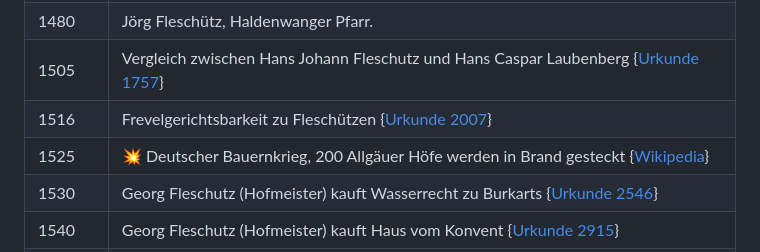
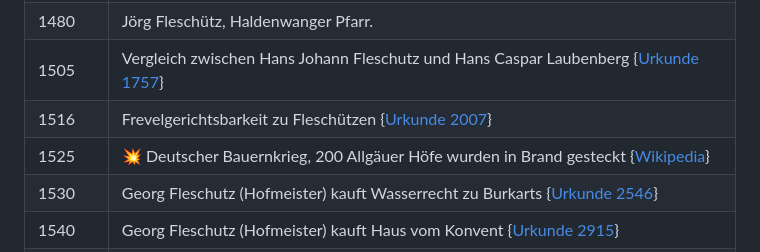
Before and after one commit to fleschutz/Chronik, a Markdown page: README.md, the part around the change. Drawn GitHub-style.

```diff
--- a/README.md
+++ b/README.md
@@ -10,7 +10,7 @@ Auch verfügbar als: [.DOCX](Chronik.docx), [E-Book](Chronik.epub),  [.HTML](Chr
 | 1480      | Jörg Fleschütz, Haldenwanger Pfarr.                          |
 | 1505      | Vergleich zwischen Hans Johann Fleschutz und Hans Caspar Laubenberg {[Urkunde 1757](Quellen/Fuerststift_Kempten/Urkunde_1757/)} |
 | 1516      | Frevelgerichtsbarkeit zu Fleschützen {[Urkunde 2007](Quellen/Fuerststift_Kempten/Urkunde_2007/)} |
-| 1525      | 💥 Deutscher Bauernkrieg, 200 Allgäuer Höfe werden in Brand gesteckt {[Wikipedia](Quellen/Wikipedia/Deutscher_Bauernkrieg/)} |
+| 1525      | 💥 Deutscher Bauernkrieg, 200 Allgäuer Höfe wurden in Brand gesteckt {[Wikipedia](Quellen/Wikipedia/Deutscher_Bauernkrieg/)} |
 | 1530      | Georg Fleschutz (Hofmeister) kauft Wasserrecht zu Burkarts {[Urkunde 2546](Quellen/Fuerststift_Kempten/Urkunde_2546/)} |
 | 1540      | Georg Fleschutz (Hofmeister) kauft Haus vom Konvent {[Urkunde 2915](Quellen/Fuerststift_Kempten/Urkunde_2915/)} |
 | 1542      | Georg Fleschutz (Hofmeister) kauft 2 Häuser vom Konvent {[Urkunde 2984](Quellen/Fuerststift_Kempten/Urkunde_2984)} |
```
